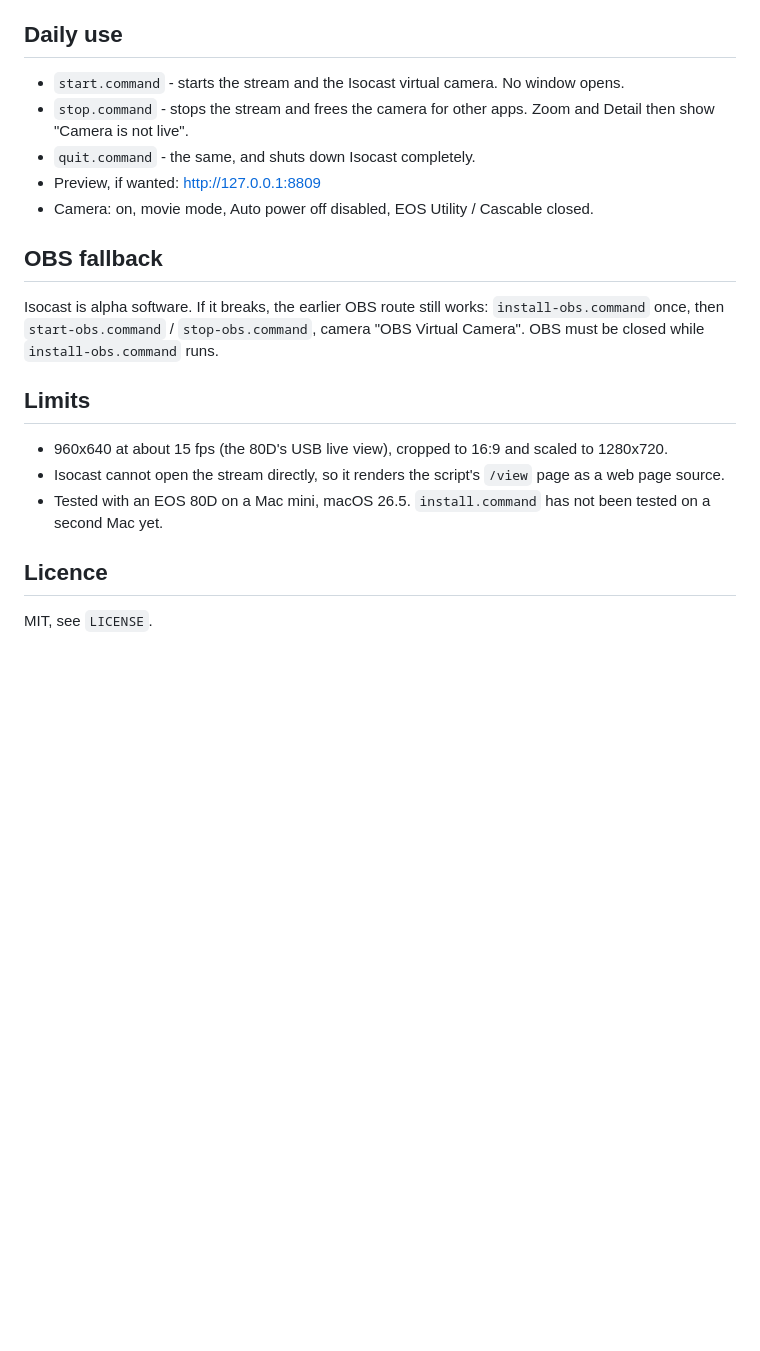
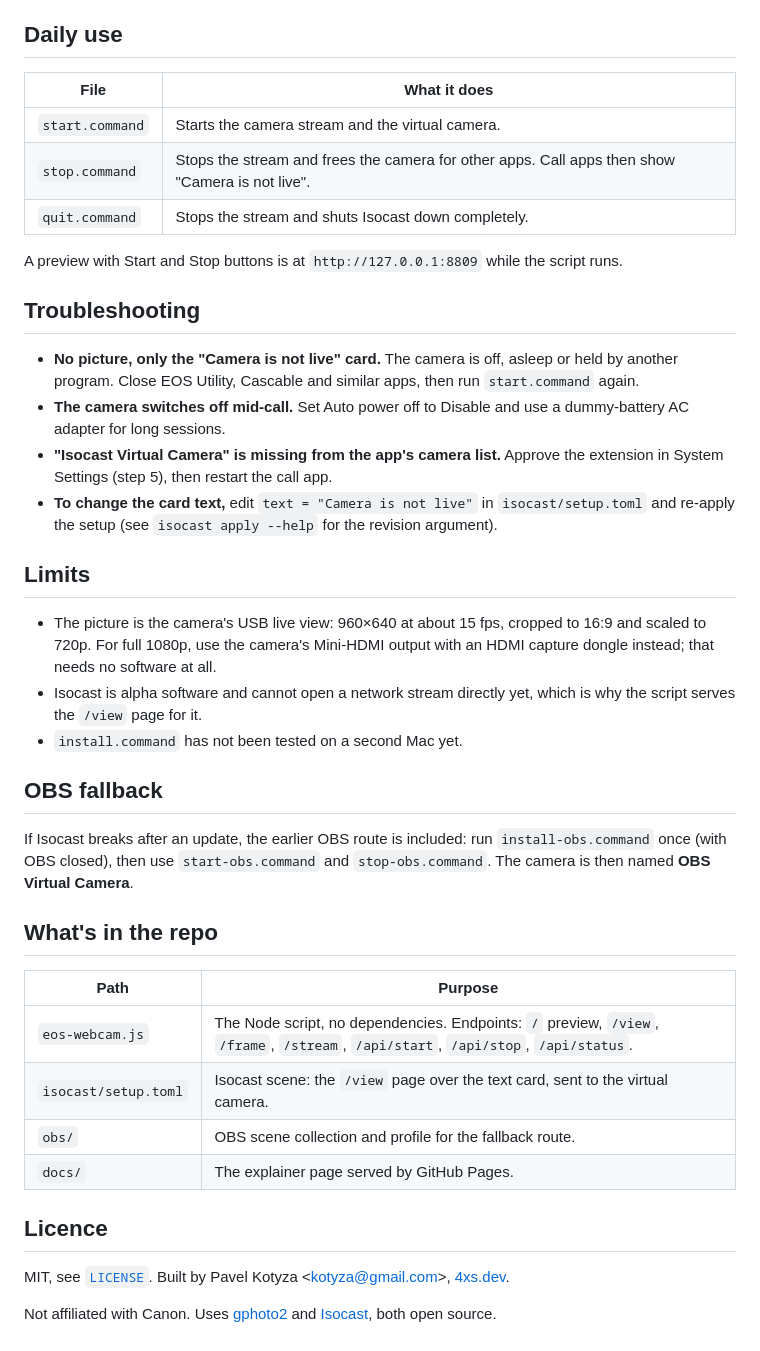
Before and after one commit to kotyzap/EOS-Webcam-via-USB-Mini, a Markdown page: README.md, the part around one of its changes. Drawn GitHub-style; blank space fills up the shorter version.

```diff
--- a/README.md
+++ b/README.md
@@ -21,24 +50,42 @@ If macOS refuses to open a .command file, right-click it and choose Open.
 
 ## Daily use
 
-- `start.command` - starts the stream and the Isocast virtual camera. No window opens.
-- `stop.command` - stops the stream and frees the camera for other apps. Zoom and Detail then show "Camera is not live".
-- `quit.command` - the same, and shuts down Isocast completely.
-- Preview, if wanted: http://127.0.0.1:8809
-- Camera: on, movie mode, Auto power off disabled, EOS Utility / Cascable closed.
+| File | What it does |
+|---|---|
+| `start.command` | Starts the camera stream and the virtual camera. |
+| `stop.command` | Stops the stream and frees the camera for other apps. Call apps then show "Camera is not live". |
+| `quit.command` | Stops the stream and shuts Isocast down completely. |
+
+A preview with Start and Stop buttons is at `http://127.0.0.1:8809` while the script runs.
+
+## Troubleshooting
+
+- **No picture, only the "Camera is not live" card.** The camera is off, asleep or held by another program. Close EOS Utility, Cascable and similar apps, then run `start.command` again.
+- **The camera switches off mid-call.** Set Auto power off to Disable and use a dummy-battery AC adapter for long sessions.
+- **"Isocast Virtual Camera" is missing from the app's camera list.** Approve the extension in System Settings (step 5), then restart the call app.
+- **To change the card text,** edit `text = "Camera is not live"` in `isocast/setup.toml` and re-apply the setup (see `isocast apply --help` for the revision argument).
+
+## Limits
+
+- The picture is the camera's USB live view: 960×640 at about 15 fps, cropped to 16:9 and scaled to 720p. For full 1080p, use the camera's Mini-HDMI output with an HDMI capture dongle instead; that needs no software at all.
+- Isocast is alpha software and cannot open a network stream directly yet, which is why the script serves the `/view` page for it.
+- `install.command` has not been tested on a second Mac yet.
 
 ## OBS fallback
 
-Isocast is alpha software. If it breaks, the earlier OBS route still works:
-`install-obs.command` once, then `start-obs.command` / `stop-obs.command`, camera "OBS Virtual Camera".
-OBS must be closed while `install-obs.command` runs.
+If Isocast breaks after an update, the earlier OBS route is included: run `install-obs.command` once (with OBS closed), then use `start-obs.command` and `stop-obs.command`. The camera is then named **OBS Virtual Camera**.
 
-## Limits
+## What's in the repo
 
-- 960x640 at about 15 fps (the 80D's USB live view), cropped to 16:9 and scaled to 1280x720.
-- Isocast cannot open the stream directly, so it renders the script's `/view` page as a web page source.
-- Tested with an EOS 80D on a Mac mini, macOS 26.5. `install.command` has not been tested on a second Mac yet.
+| Path | Purpose |
+|---|---|
+| `eos-webcam.js` | The Node script, no dependencies. Endpoints: `/` preview, `/view`, `/frame`, `/stream`, `/api/start`, `/api/stop`, `/api/status`. |
+| `isocast/setup.toml` | Isocast scene: the `/view` page over the text card, sent to the virtual camera. |
+| `obs/` | OBS scene collection and profile for the fallback route. |
+| `docs/` | The explainer page served by GitHub Pages. |
 
 ## Licence
 
-MIT, see `LICENSE`.
+MIT, see [`LICENSE`](LICENSE). Built by Pavel Kotyza &lt;kotyza@gmail.com&gt;, [4xs.dev](https://www.4xs.dev).
+
+Not affiliated with Canon. Uses [gphoto2](http://www.gphoto.org) and [Isocast](https://github.com/anomalyco/isocast), both open source.
```
Also changed, not shown: other parts of README.md (+41 -12 lines), docs/img/icon.png (added), docs/img/workflow.png (added), 1 other file.
